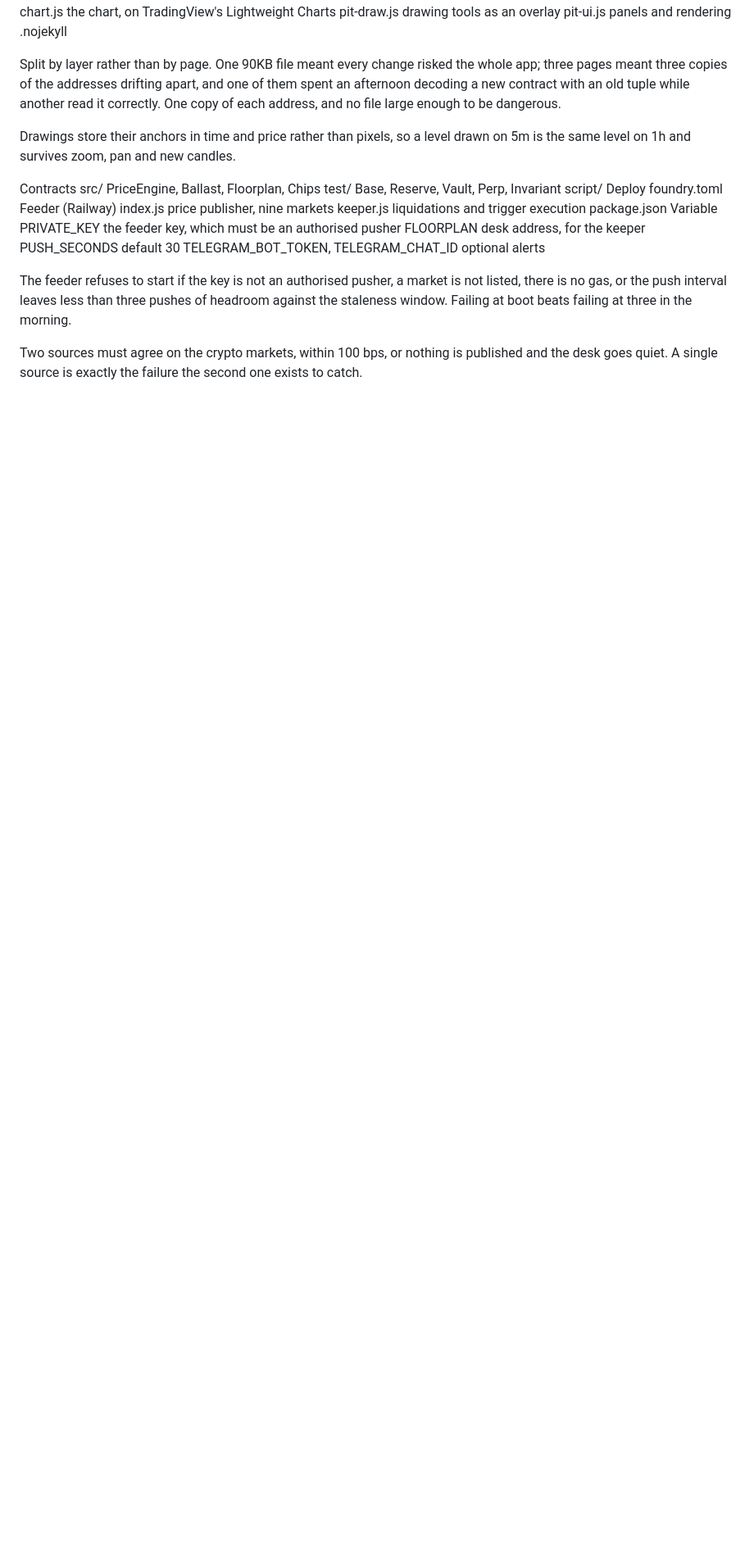
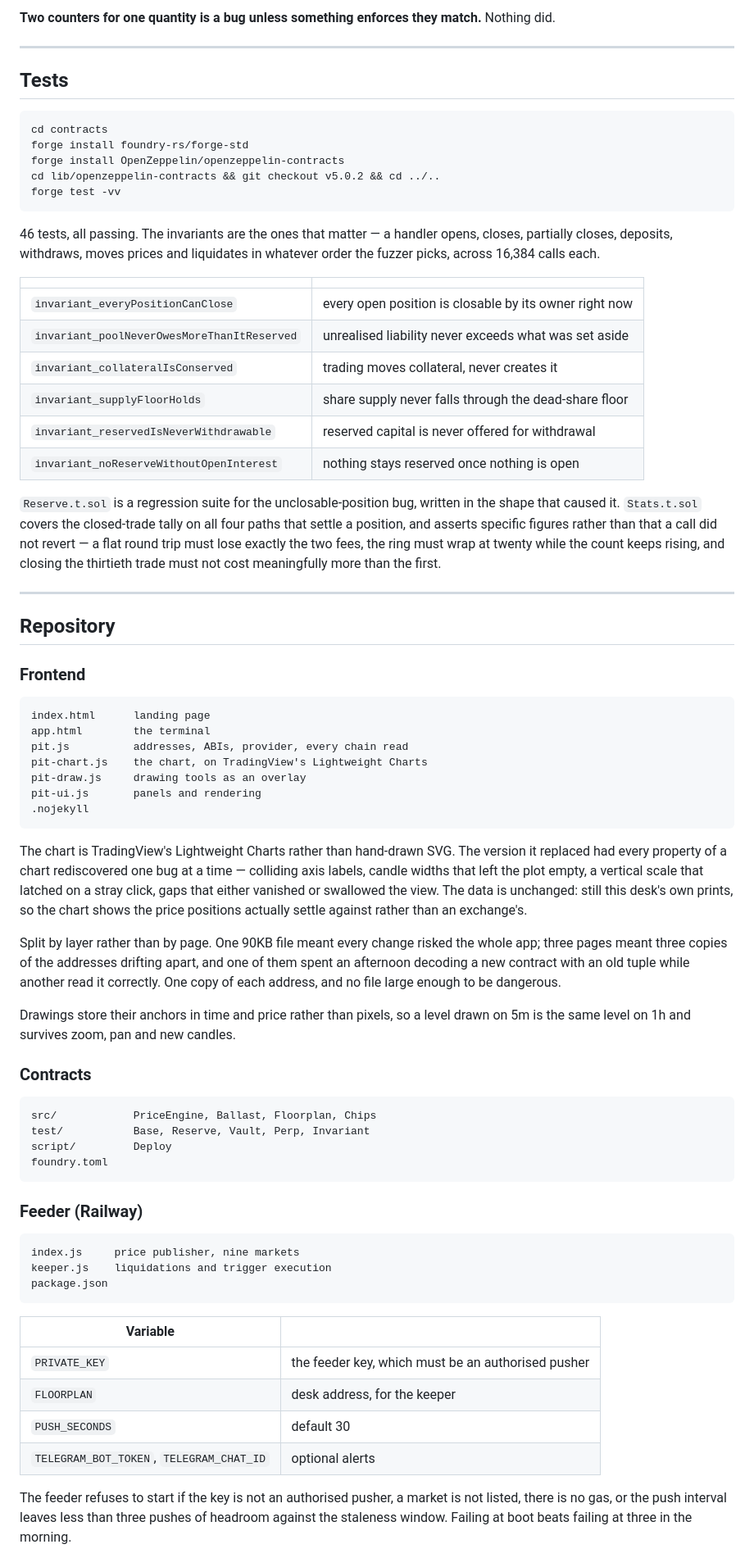
Before and after one commit to servicecoinrwb/The-Pit, a Markdown page: README.md, the part around one of its changes. Shown at 82% size. Rendered like a GitHub page; blank space fills up the shorter version.

````diff
--- a/README.md
+++ b/README.md
@@ -101,3 +170,43 @@ Frontend
+**Two counters for one quantity is a bug unless something enforces they match.**
+Nothing did.
+
+---
+
+## Tests
+
+    cd contracts
+    forge install foundry-rs/forge-std
+    forge install OpenZeppelin/openzeppelin-contracts
+    cd lib/openzeppelin-contracts && git checkout v5.0.2 && cd ../..
+    forge test -vv
+
+46 tests, all passing. The invariants are the ones that matter — a handler
+opens, closes, partially closes, deposits, withdraws, moves prices and
+liquidates in whatever order the fuzzer picks, across 16,384 calls each.
+
+| | |
+|---|---|
+| `invariant_everyPositionCanClose` | every open position is closable by its owner right now |
+| `invariant_poolNeverOwesMoreThanItReserved` | unrealised liability never exceeds what was set aside |
+| `invariant_collateralIsConserved` | trading moves collateral, never creates it |
+| `invariant_supplyFloorHolds` | share supply never falls through the dead-share floor |
+| `invariant_reservedIsNeverWithdrawable` | reserved capital is never offered for withdrawal |
+| `invariant_noReserveWithoutOpenInterest` | nothing stays reserved once nothing is open |
+
+`Reserve.t.sol` is a regression suite for the unclosable-position bug, written
+in the shape that caused it. `Stats.t.sol` covers the closed-trade tally on all
+four paths that settle a position, and asserts specific figures rather than
+that a call did not revert — a flat round trip must lose exactly the two fees,
+the ring must wrap at twenty while the count keeps rising, and closing the
+thirtieth trade must not cost meaningfully more than the first.
+
+---
+
+## Repository
+
+### Frontend
+
+```
 index.html      landing page
 app.html        the terminal
 pit.js          addresses, ABIs, provider, every chain read
@@ -105,27 +214,51 @@ pit-chart.js    the chart, on TradingView's Lightweight Charts
 pit-draw.js     drawing tools as an overlay
 pit-ui.js       panels and rendering
 .nojekyll
+```
 
-Split by layer rather than by page. One 90KB file meant every change risked the whole app; three pages meant three copies of the addresses drifting apart, and one of them spent an afternoon decoding a new contract with an old tuple while another read it correctly. One copy of each address, and no file large enough to be dangerous.
+The chart is TradingView's Lightweight Charts rather than hand-drawn SVG. The
+version it replaced had every property of a chart rediscovered one bug at a
+time — colliding axis labels, candle widths that left the plot empty, a
+vertical scale that latched on a stray click, gaps that either vanished or
+swallowed the view. The data is unchanged: still this desk's own prints, so the
+chart shows the price positions actually settle against rather than an
+exchange's.
 
-Drawings store their anchors in time and price rather than pixels, so a level drawn on 5m is the same level on 1h and survives zoom, pan and new candles.
+Split by layer rather than by page. One 90KB file meant every change risked
+the whole app; three pages meant three copies of the addresses drifting apart,
+and one of them spent an afternoon decoding a new contract with an old tuple
+while another read it correctly. One copy of each address, and no file large
+enough to be dangerous.
 
-Contracts
+Drawings store their anchors in time and price rather than pixels, so a level
+drawn on 5m is the same level on 1h and survives zoom, pan and new candles.
+
+### Contracts
+
+```
 src/            PriceEngine, Ballast, Floorplan, Chips
 test/           Base, Reserve, Vault, Perp, Invariant
 script/         Deploy
 foundry.toml
-Feeder (Railway)
+```
+
+### Feeder (Railway)
+
+```
 index.js     price publisher, nine markets
 keeper.js    liquidations and trigger execution
 package.json
-Variable
-PRIVATE_KEY	the feeder key, which must be an authorised pusher
-FLOORPLAN	desk address, for the keeper
-PUSH_SECONDS	default 30
-TELEGRAM_BOT_TOKEN, TELEGRAM_CHAT_ID	optional alerts
+```
 
-The feeder refuses to start if the key is not an authorised pusher, a market is not listed, there is no gas, or the push interval leaves less than three pushes of headroom against the staleness window. Failing at boot beats failing at three in the morning.
+| Variable | |
+|---|---|
+| `PRIVATE_KEY` | the feeder key, which must be an authorised pusher |
+| `FLOORPLAN` | desk address, for the keeper |
+| `PUSH_SECONDS` | default 30 |
+| `TELEGRAM_BOT_TOKEN`, `TELEGRAM_CHAT_ID` | optional alerts |
 
-Two sources must agree on the crypto markets, within 100 bps, or nothing is published and the desk goes quiet. A single source is exactly the failure the second one exists to catch.
+The feeder refuses to start if the key is not an authorised pusher, a market is
+not listed, there is no gas, or the push interval leaves less than three pushes
+of headroom against the staleness window. Failing at boot beats failing at
+three in the morning.
 
````
Also changed, not shown: other parts of README.md (+141 -63 lines).
